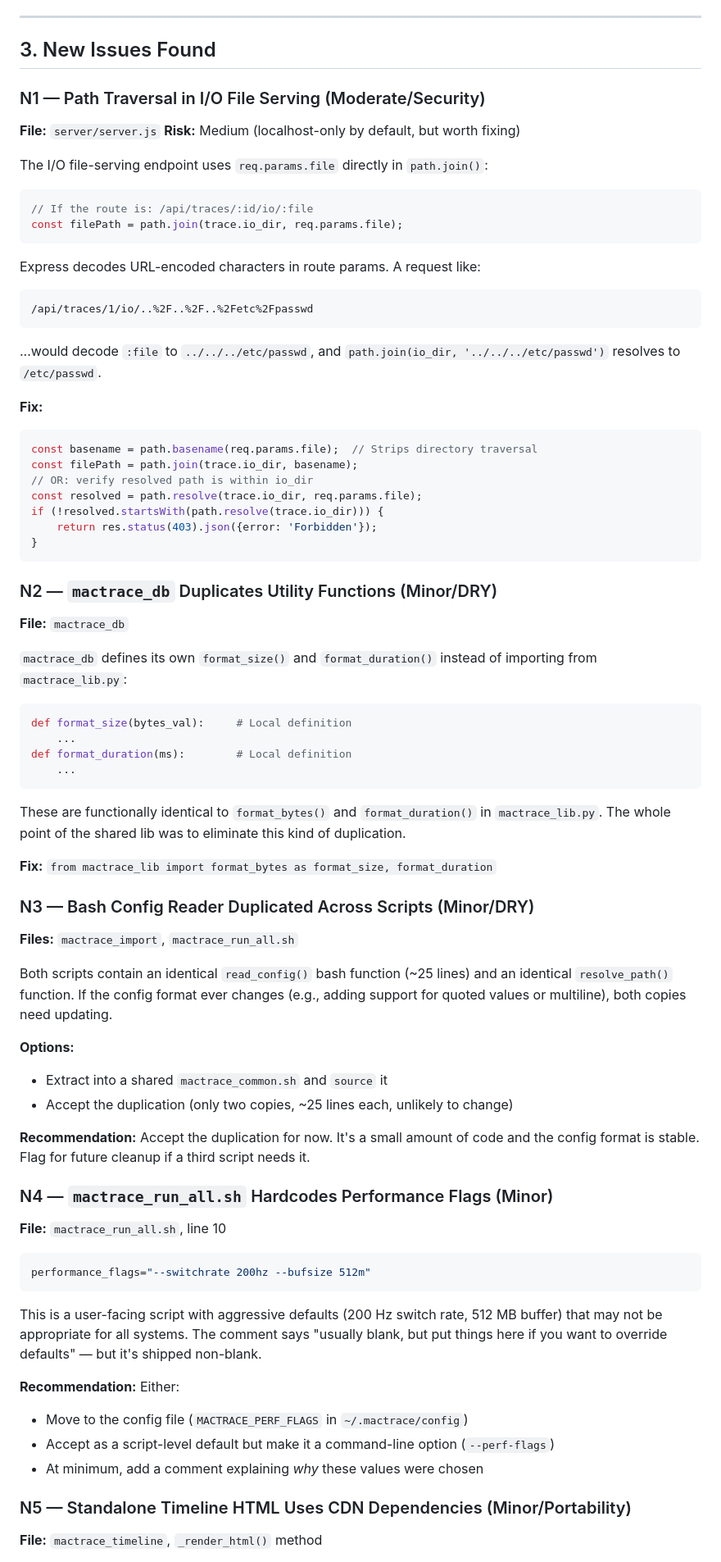
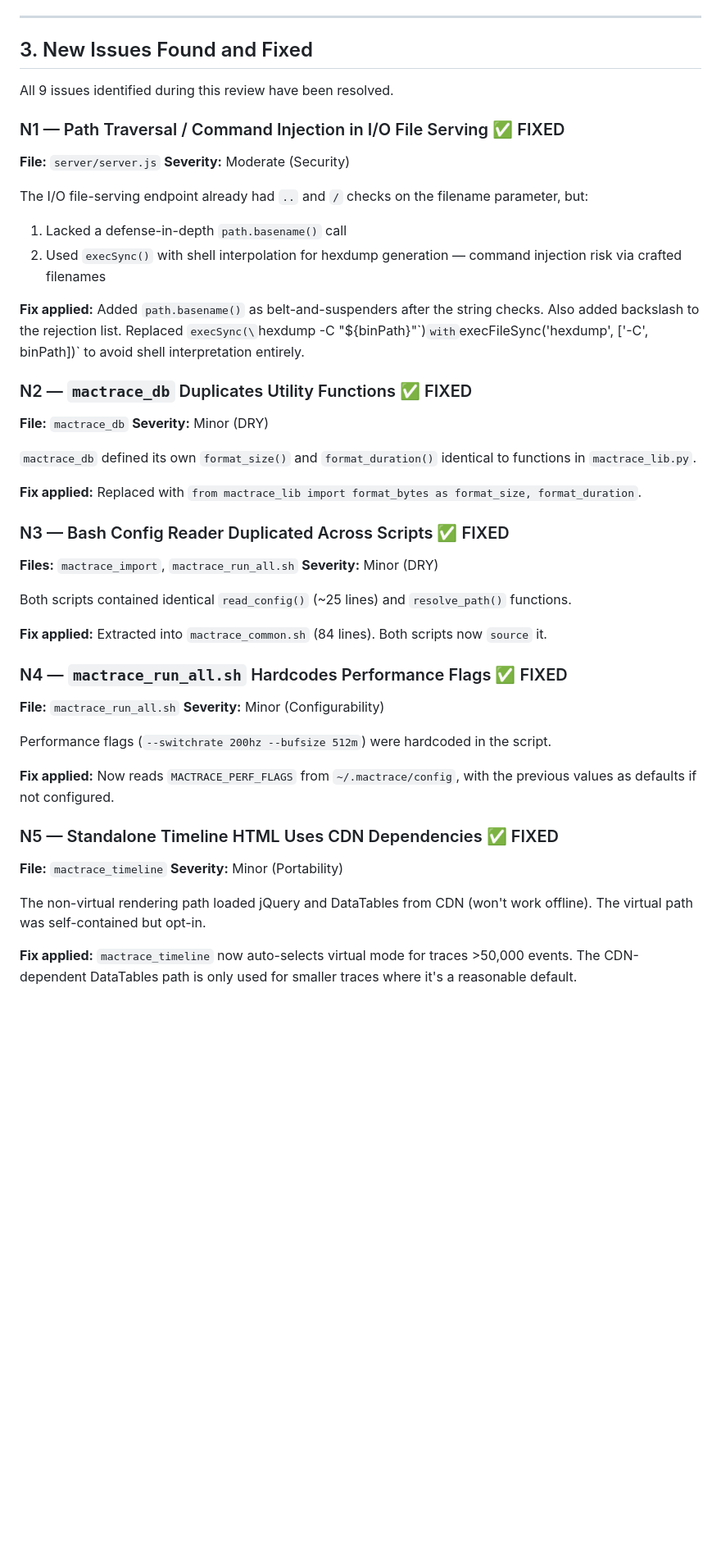
Before and after one commit to zenfish/f8, a Markdown page: REVIEW.md, the part around one of its changes. Shown at 82% size. Rendered like a GitHub page; blank space fills up the shorter version.

````diff
--- a/REVIEW.md
+++ b/REVIEW.md
@@ -100,82 +105,54 @@ Splitting it would be a significant refactor, and the DTrace generation is tight
 
 ---
 
-## 3. New Issues Found
+## 3. New Issues Found and Fixed
 
-### N1 — Path Traversal in I/O File Serving (Moderate/Security)
+All 9 issues identified during this review have been resolved.
+
+### N1 — Path Traversal / Command Injection in I/O File Serving ✅ FIXED
 
 **File:** `server/server.js`
-**Risk:** Medium (localhost-only by default, but worth fixing)
+**Severity:** Moderate (Security)
 
-The I/O file-serving endpoint uses `req.params.file` directly in `path.join()`:
+The I/O file-serving endpoint already had `..` and `/` checks on the filename parameter, but:
+1. Lacked a defense-in-depth `path.basename()` call
+2. Used `execSync()` with shell interpolation for hexdump generation — command injection risk via crafted filenames
 
-```javascript
-// If the route is: /api/traces/:id/io/:file
-const filePath = path.join(trace.io_dir, req.params.file);
-```
+**Fix applied:** Added `path.basename()` as belt-and-suspenders after the string checks. Also added backslash to the rejection list. Replaced `execSync(\`hexdump -C "${binPath}"\`)` with `execFileSync('hexdump', ['-C', binPath])` to avoid shell interpretation entirely.
 
-Express decodes URL-encoded characters in route params. A request like:
-```
-/api/traces/1/io/..%2F..%2F..%2Fetc%2Fpasswd
-```
-...would decode `:file` to `../../../etc/passwd`, and `path.join(io_dir, '../../../etc/passwd')` resolves to `/etc/passwd`.
-
-**Fix:**
-```javascript
-const basename = path.basename(req.params.file);  // Strips directory traversal
-const filePath = path.join(trace.io_dir, basename);
-// OR: verify resolved path is within io_dir
-const resolved = path.resolve(trace.io_dir, req.params.file);
-if (!resolved.startsWith(path.resolve(trace.io_dir))) {
-    return res.status(403).json({error: 'Forbidden'});
-}
-```
-
-### N2 — `mactrace_db` Duplicates Utility Functions (Minor/DRY)
+### N2 — `mactrace_db` Duplicates Utility Functions ✅ FIXED
 
 **File:** `mactrace_db`
+**Severity:** Minor (DRY)
 
-`mactrace_db` defines its own `format_size()` and `format_duration()` instead of importing from `mactrace_lib.py`:
+`mactrace_db` defined its own `format_size()` and `format_duration()` identical to functions in `mactrace_lib.py`.
 
-```python
-def format_size(bytes_val):     # Local definition
-    ...
-def format_duration(ms):        # Local definition
-    ...
-```
+**Fix applied:** Replaced with `from mactrace_lib import format_bytes as format_size, format_duration`.
 
-These are functionally identical to `format_bytes()` and `format_duration()` in `mactrace_lib.py`. The whole point of the shared lib was to eliminate this kind of duplication.
-
-**Fix:** `from mactrace_lib import format_bytes as format_size, format_duration`
-
-### N3 — Bash Config Reader Duplicated Across Scripts (Minor/DRY)
+### N3 — Bash Config Reader Duplicated Across Scripts ✅ FIXED
 
 **Files:** `mactrace_import`, `mactrace_run_all.sh`
+**Severity:** Minor (DRY)
 
-Both scripts contain an identical `read_config()` bash function (~25 lines) and an identical `resolve_path()` function. If the config format ever changes (e.g., adding support for quoted values or multiline), both copies need updating.
+Both scripts contained identical `read_config()` (~25 lines) and `resolve_path()` functions.
 
-**Options:**
-- Extract into a shared `mactrace_common.sh` and `source` it
-- Accept the duplication (only two copies, ~25 lines each, unlikely to change)
+**Fix applied:** Extracted into `mactrace_common.sh` (84 lines). Both scripts now `source` it.
 
-**Recommendation:** Accept the duplication for now. It's a small amount of code and the config format is stable. Flag for future cleanup if a third script needs it.
+### N4 — `mactrace_run_all.sh` Hardcodes Performance Flags ✅ FIXED
 
-### N4 — `mactrace_run_all.sh` Hardcodes Performance Flags (Minor)
+**File:** `mactrace_run_all.sh`
+**Severity:** Minor (Configurability)
 
-**File:** `mactrace_run_all.sh`, line 10
+Performance flags (`--switchrate 200hz --bufsize 512m`) were hardcoded in the script.
 
-```bash
-performance_flags="--switchrate 200hz --bufsize 512m"
-```
+**Fix applied:** Now reads `MACTRACE_PERF_FLAGS` from `~/.mactrace/config`, with the previous values as defaults if not configured.
 
-This is a user-facing script with aggressive defaults (200 Hz switch rate, 512 MB buffer) that may not be appropriate for all systems. The comment says "usually blank, but put things here if you want to override defaults" — but it's shipped non-blank.
+### N5 — Standalone Timeline HTML Uses CDN Dependencies ✅ FIXED
 
-**Recommendation:** Either:
-- Move to the config file (`MACTRACE_PERF_FLAGS` in `~/.mactrace/config`)
-- Accept as a script-level default but make it a command-line option (`--perf-flags`)
-- At minimum, add a comment explaining *why* these values were chosen
+**File:** `mactrace_timeline`
+**Severity:** Minor (Portability)
 
-### N5 — Standalone Timeline HTML Uses CDN Dependencies (Minor/Portability)
+The non-virtual rendering path loaded jQuery and DataTables from CDN (won't work offline). The virtual path was self-contained but opt-in.
 
-**File:** `mactrace_timeline`, `_render_html()` method
+**Fix applied:** `mactrace_timeline` now auto-selects virtual mode for traces >50,000 events. The CDN-dependent DataTables path is only used for smaller traces where it's a reasonable default.
 
````
Also changed, not shown: other parts of REVIEW.md (+70 -112 lines).
